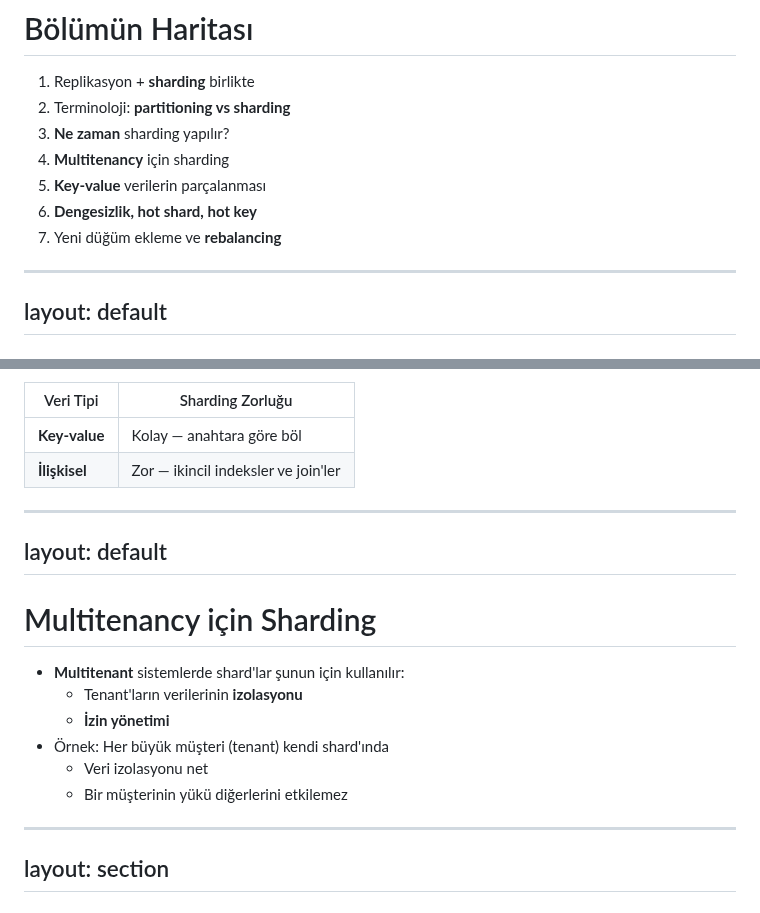
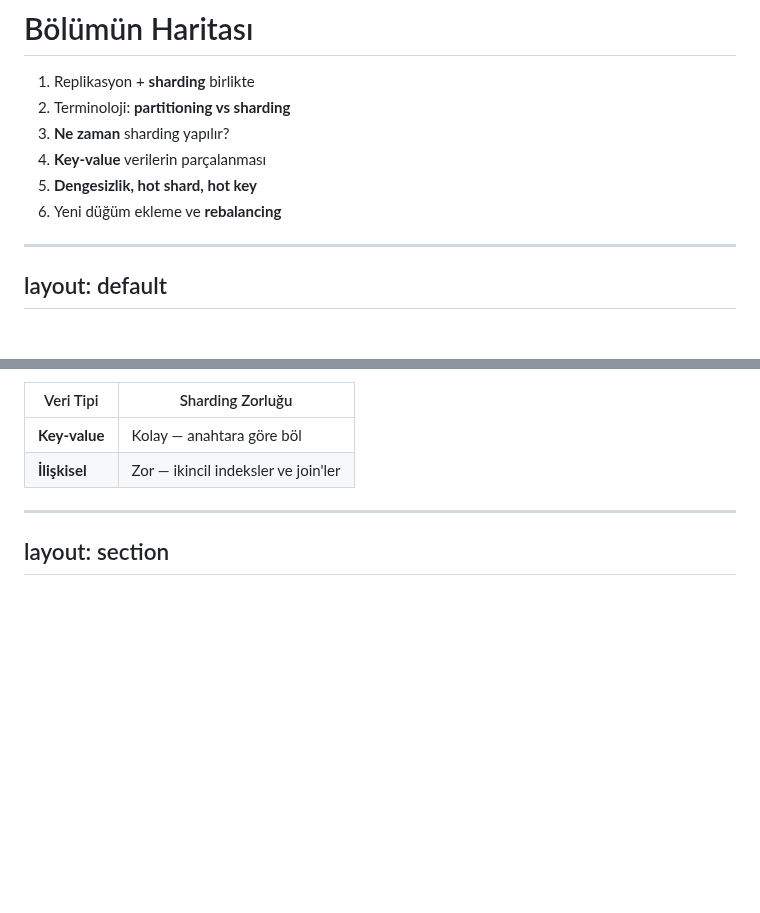
Before and after one commit to gorkembalcisoy/book-notes, a Markdown page: slides/07-sharding.md, 2 parts joined by grey strips. GitHub-like rendering; blank space fills up the shorter version.

Commit message:
Refactor sharding topics in presentation slides
Removed multitenancy section and reordered sharding topics.

```diff
--- a/slides/07-sharding.md
+++ b/slides/07-sharding.md
@@ -26,10 +26,9 @@ layout: default
 1. Replikasyon + **sharding** birlikte
 2. Terminoloji: **partitioning vs sharding**
 3. **Ne zaman** sharding yapılır?
-4. **Multitenancy** için sharding
-5. **Key-value** verilerin parçalanması
-6. **Dengesizlik, hot shard, hot key**
-7. Yeni düğüm ekleme ve **rebalancing**
+4. **Key-value** verilerin parçalanması
+5. **Dengesizlik, hot shard, hot key**
+6. Yeni düğüm ekleme ve **rebalancing**
 
 ---
 layout: default
@@ -129,19 +128,6 @@ layout: default
 | **İlişkisel** | Zor — ikincil indeksler ve join'ler |
 
 ---
-layout: default
----
-
-# Multitenancy için Sharding
-
-- **Multitenant** sistemlerde shard'lar şunun için kullanılır:
-  - Tenant'ların verilerinin **izolasyonu**
-  - **İzin yönetimi**
-- Örnek: Her büyük müşteri (tenant) kendi shard'ında
-  - Veri izolasyonu net
-  - Bir müşterinin yükü diğerlerini etkilemez
-
----
 layout: section
 ---
 
```
